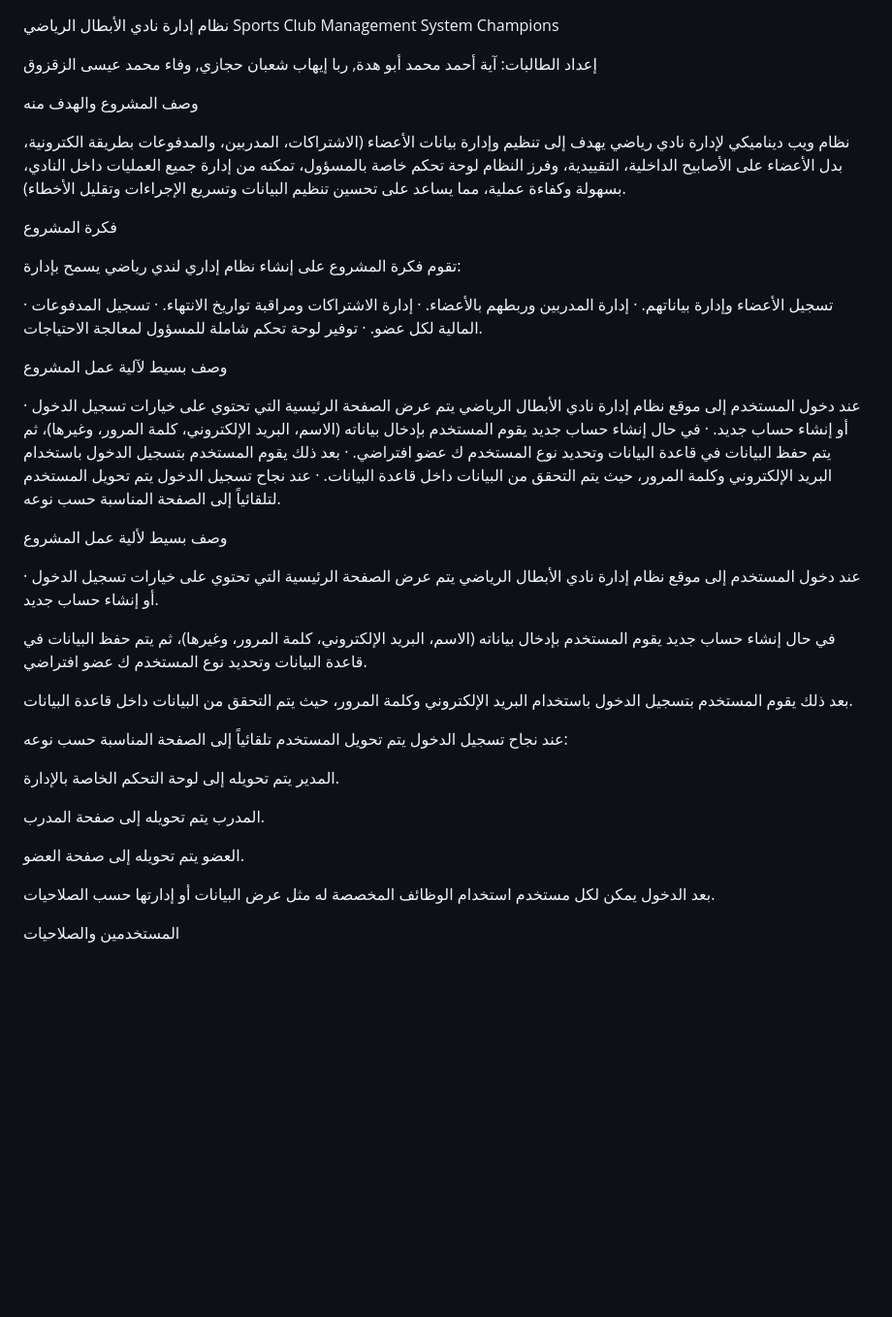
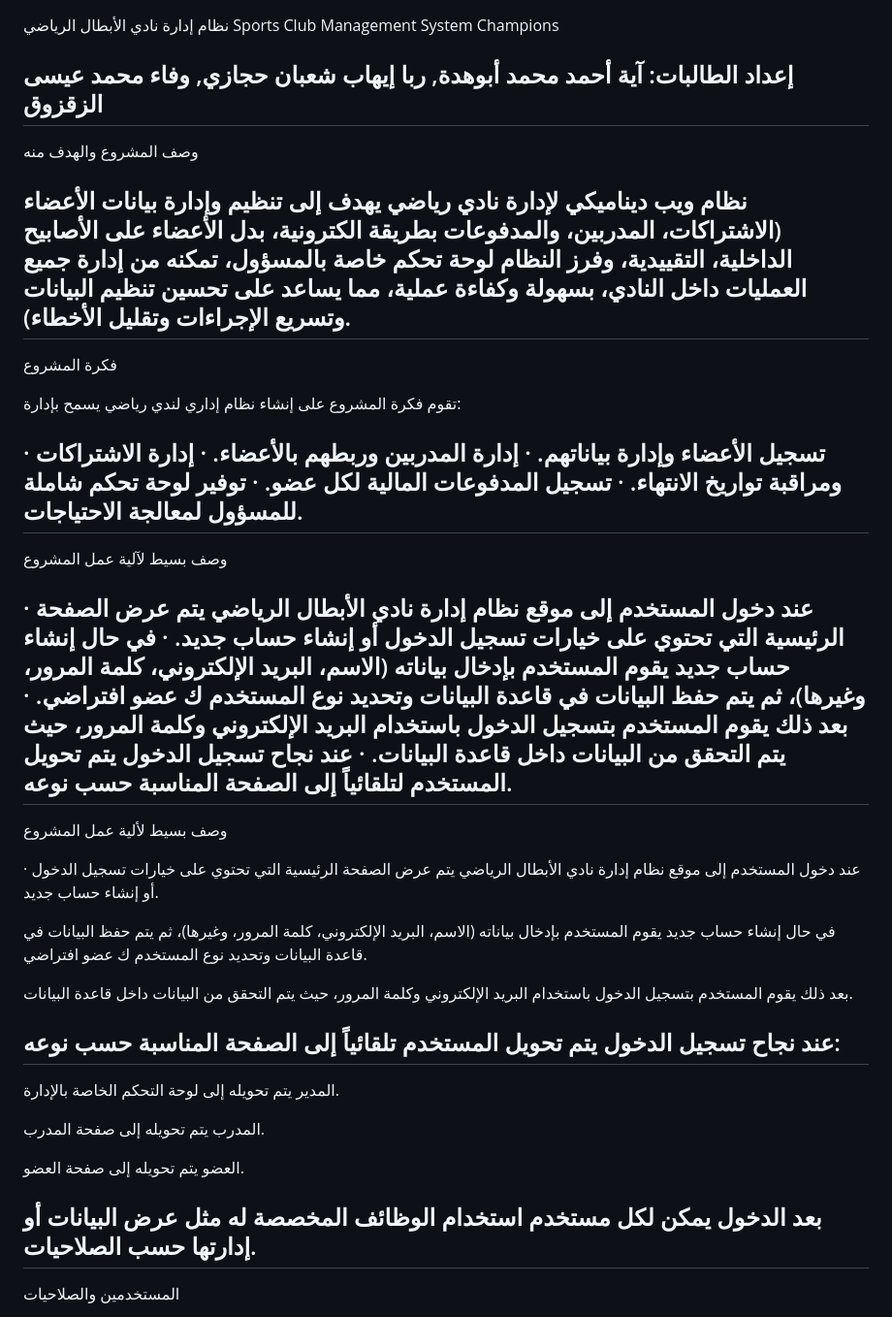
Before and after one commit to aya-hadda/sportsclub.github.io, a Markdown page: README.md, the part around the change. Shown at 97% size. Rendered like a GitHub page; blank space fills up the shorter version.

```diff
--- a/README.md
+++ b/README.md
@@ -1,21 +1,21 @@
 نظام إدارة نادي الأبطال الرياضي Sports Club Management System Champions
 
-إعداد الطالبات:  آية أحمد محمد أبو هدة, ربا إيهاب شعبان حجازي, وفاء محمد عيسى الزقزوق
-
+إعداد الطالبات: آية أحمد محمد أبوهدة, ربا إيهاب شعبان حجازي, وفاء محمد عيسى الزقزوق
+---
 وصف المشروع والهدف منه
 
 نظام ويب ديناميكي لإدارة نادي رياضي يهدف إلى تنظيم وإدارة بيانات الأعضاء (الاشتراكات، المدربين، والمدفوعات بطريقة الكترونية، بدل الأعضاء على الأصابيح الداخلية، التقييدية، وفرز النظام لوحة تحكم خاصة بالمسؤول، تمكنه من إدارة جميع العمليات داخل النادي، بسهولة وكفاءة عملية، مما يساعد على تحسين تنظيم البيانات وتسريع الإجراءات وتقليل الأخطاء).
-
+---
 فكرة المشروع
 
 تقوم فكرة المشروع على إنشاء نظام إداري لندي رياضي يسمح بإدارة:
 
 · تسجيل الأعضاء وإدارة بياناتهم. · إدارة المدربين وربطهم بالأعضاء. · إدارة الاشتراكات ومراقبة تواريخ الانتهاء. · تسجيل المدفوعات المالية لكل عضو. · توفير لوحة تحكم شاملة للمسؤول لمعالجة الاحتياجات.
-
+---
 وصف بسيط لآلية عمل المشروع
 
 · عند دخول المستخدم إلى موقع نظام إدارة نادي الأبطال الرياضي يتم عرض الصفحة الرئيسية التي تحتوي على خيارات تسجيل الدخول أو إنشاء حساب جديد. · في حال إنشاء حساب جديد يقوم المستخدم بإدخال بياناته (الاسم، البريد الإلكتروني، كلمة المرور، وغيرها)، ثم يتم حفظ البيانات في قاعدة البيانات وتحديد نوع المستخدم ك عضو افتراضي. · بعد ذلك يقوم المستخدم بتسجيل الدخول باستخدام البريد الإلكتروني وكلمة المرور، حيث يتم التحقق من البيانات داخل قاعدة البيانات. · عند نجاح تسجيل الدخول يتم تحويل المستخدم لتلقائياً إلى الصفحة المناسبة حسب نوعه.
-
+---
 وصف بسيط لألية عمل المشروع
 
 · عند دخول المستخدم إلى موقع نظام إدارة نادي الأبطال الرياضي يتم عرض الصفحة الرئيسية التي تحتوي على خيارات تسجيل الدخول أو إنشاء حساب جديد.
@@ -25,7 +25,7 @@
 بعد ذلك يقوم المستخدم بتسجيل الدخول باستخدام البريد الإلكتروني وكلمة المرور، حيث يتم التحقق من البيانات داخل قاعدة البيانات.
 
 عند نجاح تسجيل الدخول يتم تحويل المستخدم تلقائياً إلى الصفحة المناسبة حسب نوعه:
-
+---
 المدير يتم تحويله إلى لوحة التحكم الخاصة بالإدارة.
 
 المدرب يتم تحويله إلى صفحة المدرب.
@@ -33,7 +33,7 @@
 العضو يتم تحويله إلى صفحة العضو.
 
 بعد الدخول يمكن لكل مستخدم استخدام الوظائف المخصصة له مثل عرض البيانات أو إدارتها حسب الصلاحيات.
-
+---
 المستخدمين والصلاحيات
 
 · المدير (Admin) · إدارة المدربين · إدارة الأعضاء · إضافة وتعديل الاشتراكات · متابعة المدفوعات · الوصول الكامل للنظام · المدرب (Trainer) · عرض بياناته الشخصية · عرض الأعضاء المرتبطين به · عضو (Member) · عرض بياناته الشخصية · عرض الاشتراكات الخاص به · عرض المدفوعات الخاصة به معلومات تسجيل الدخول: كلمة المرور البريد الالكتروني المسؤول Admin#2026 admin2@gmail.com Admin Wafaa@@@2004 lama@gmail.com Trainer Wafaa@2004 shams@gmail.com Member
```
